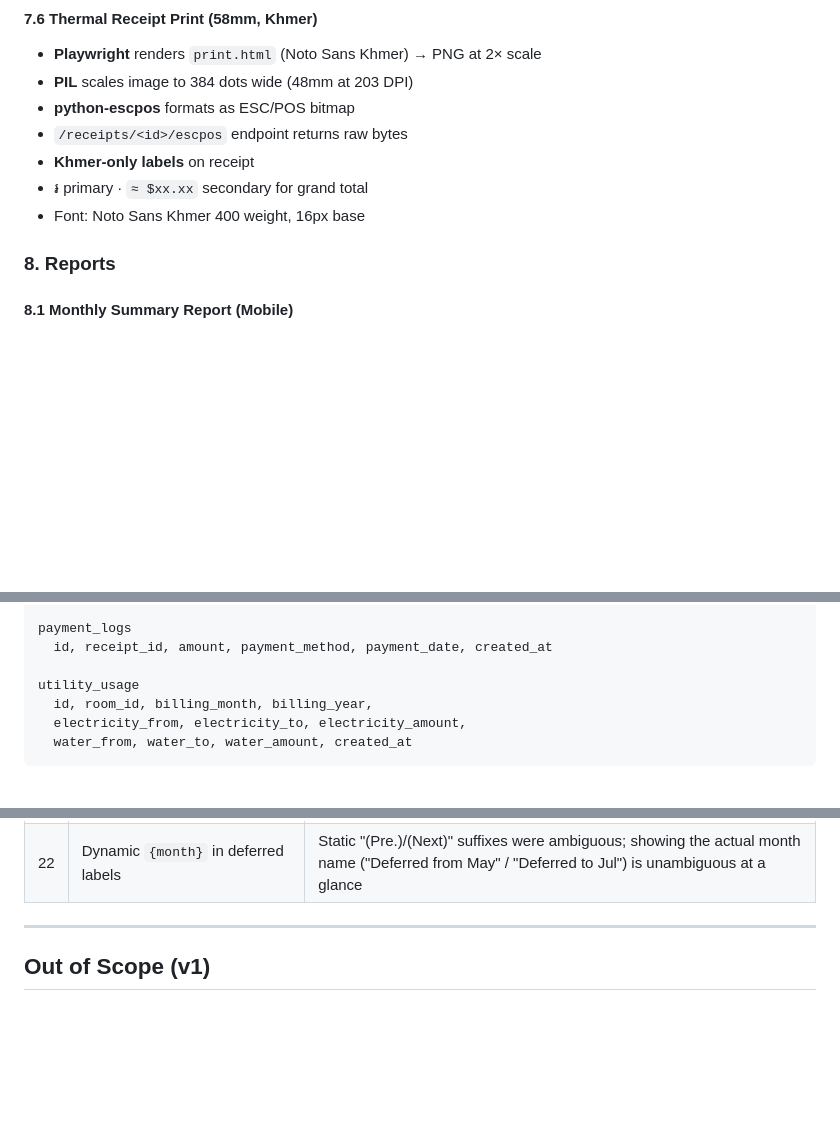
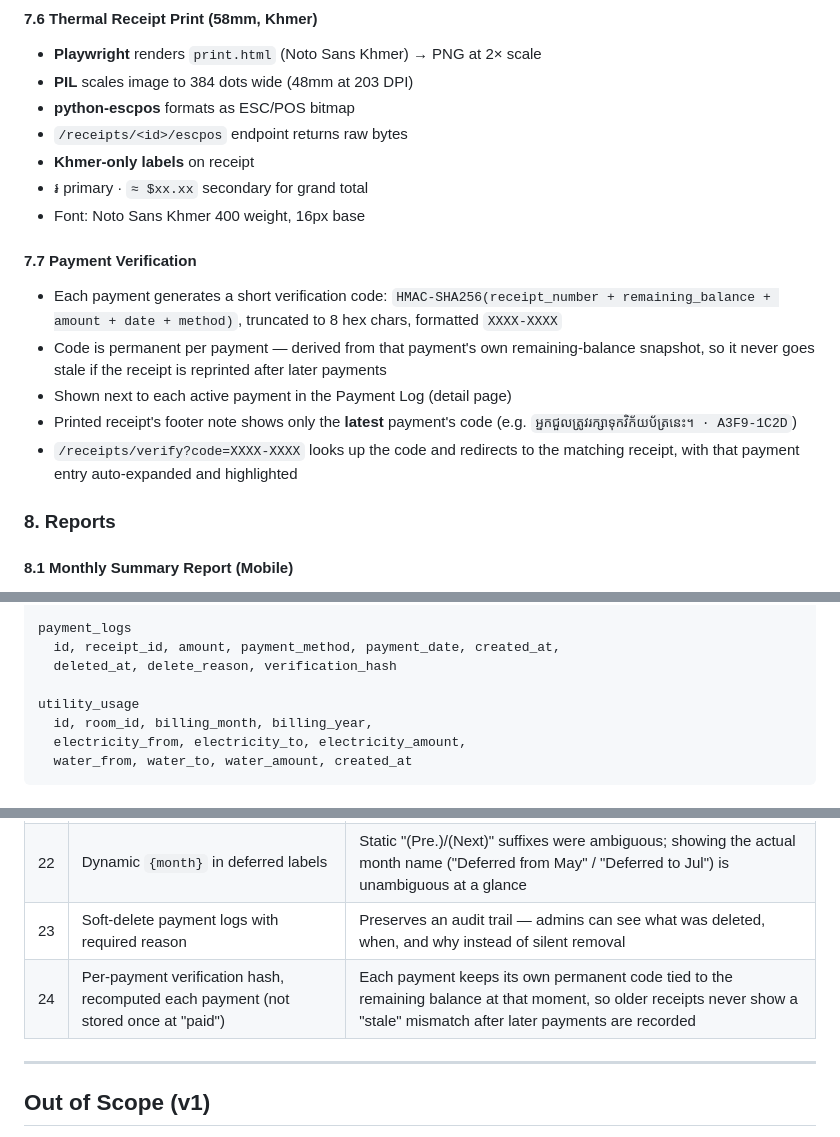
Before and after one commit to sopheak1/room-rental-management-system, a Markdown page: REQUIREMENTS.md, 3 parts joined by grey strips. Rendered like a GitHub page; blank space fills up the shorter version.

Commit message:
Document soft-delete payment logs and per-payment verification hash in REQUIREMENTS.md
Co-Authored-By: Claude Sonnet 4.6 <noreply@anthropic.com>

```diff
--- a/REQUIREMENTS.md
+++ b/REQUIREMENTS.md
@@ -142,6 +143,13 @@ A mobile-first web-based room rental management system designed to be used prima
 - **Khmer-only labels** on receipt
 - ៛ primary · `≈ $xx.xx` secondary for grand total
 - Font: Noto Sans Khmer 400 weight, 16px base
+
+#### 7.7 Payment Verification
+- Each payment generates a short verification code: `HMAC-SHA256(receipt_number + remaining_balance + amount + date + method)`, truncated to 8 hex chars, formatted `XXXX-XXXX`
+- Code is permanent per payment — derived from that payment's own remaining-balance snapshot, so it never goes stale if the receipt is reprinted after later payments
+- Shown next to each active payment in the Payment Log (detail page)
+- Printed receipt's footer note shows only the **latest** payment's code (e.g. `អ្នកជួលត្រូវរក្សាទុកវិក័យប័ត្រនេះ។ · A3F9-1C2D`)
+- `/receipts/verify?code=XXXX-XXXX` looks up the code and redirects to the matching receipt, with that payment entry auto-expanded and highlighted
 
 ### 8. Reports
 
@@ -255,7 +263,8 @@ receipts
   notes, created_at
 
 payment_logs
-  id, receipt_id, amount, payment_method, payment_date, created_at
+  id, receipt_id, amount, payment_method, payment_date, created_at,
+  deleted_at, delete_reason, verification_hash
 
 utility_usage
   id, room_id, billing_month, billing_year,
@@ -291,6 +300,8 @@ utility_usage
 | 20 | Reuse room checkboxes for print selection | Avoids building a separate room-picker UI on the utility usage screen |
 | 21 | `sessionStorage`-cached referrer for receipt back button | Browser history alone loops back to the same detail page after a payment POST→redirect; capturing the original referrer per receipt ID gives correct "smart back" behavior |
 | 22 | Dynamic `{month}` in deferred labels | Static "(Pre.)/(Next)" suffixes were ambiguous; showing the actual month name ("Deferred from May" / "Deferred to Jul") is unambiguous at a glance |
+| 23 | Soft-delete payment logs with required reason | Preserves an audit trail — admins can see what was deleted, when, and why instead of silent removal |
+| 24 | Per-payment verification hash, recomputed each payment (not stored once at "paid") | Each payment keeps its own permanent code tied to the remaining balance at that moment, so older receipts never show a "stale" mismatch after later payments are recorded |
 
 ---
 
```
Also changed, not shown: other parts of REQUIREMENTS.md (+1 -0 lines).
